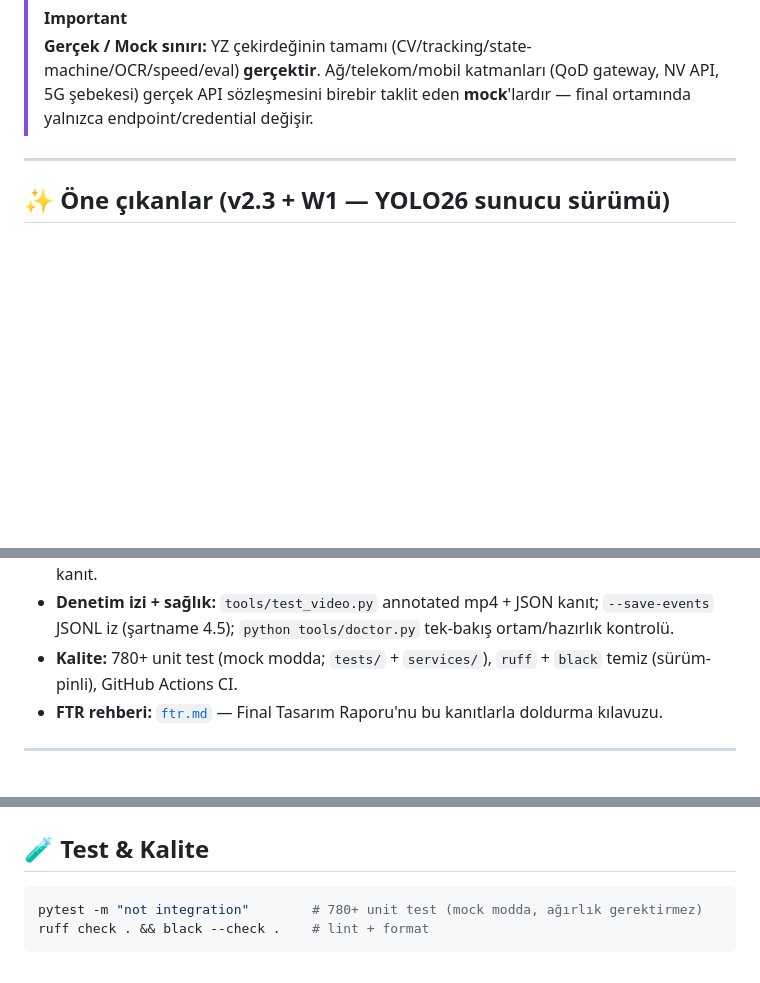
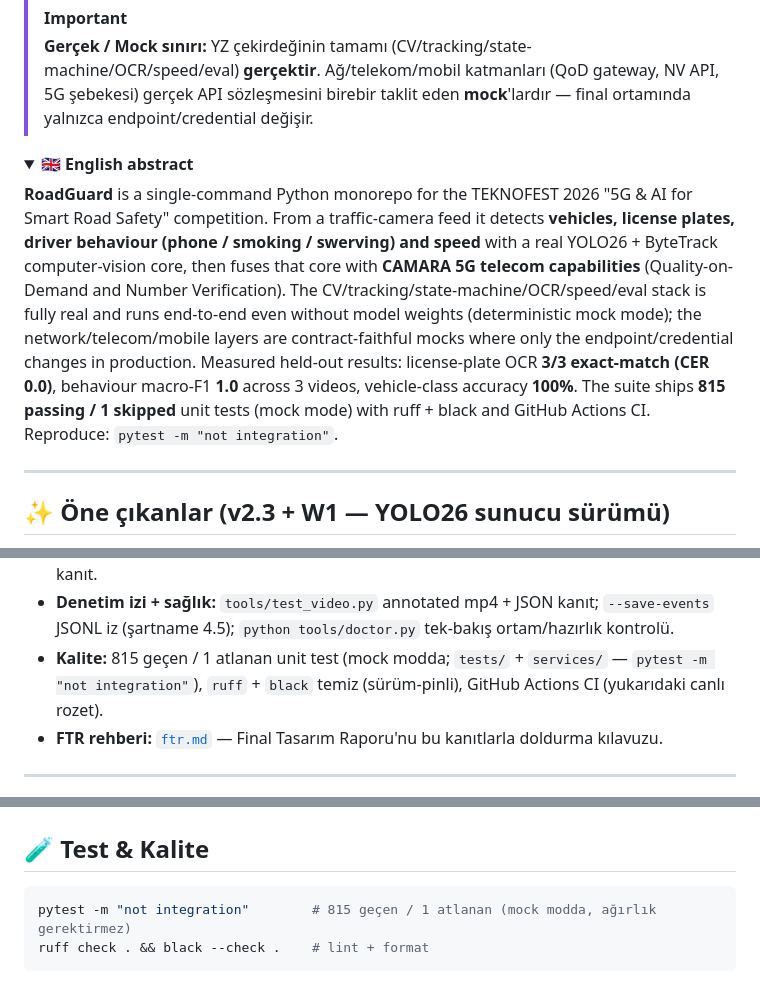
Before and after one commit to cleoanka/teknofest-prototip.v2, a Markdown page: README.md, 3 parts joined by grey strips. Rendered like a GitHub page; folded sections open; blank space fills up the shorter version.

Commit message:
docs: canlı CI rozeti + gerçek test sayısı + İngilizce abstract
README ve tests/README'deki statik "780+ test" rozeti canlı GitHub
Actions CI durum rozetiyle değiştirildi (sayı bir daha sessizce
kaymaz). Metin içi test sayıları gerçek ölçümle güncellendi
(pytest -m "not integration" → 815 geçen / 1 atlanan). README'ye
katlanabilir İngilizce abstract eklendi. docs/archive/FTR_REHBERI'deki
"~780" da düzeltildi.

Co-Authored-By: Claude Opus 4.8 (1M context) <noreply@anthropic.com>

````diff
--- a/README.md
+++ b/README.md
@@ -32,3 +32,19 @@ gerçek bir YZ çekirdeği ile, bu çekirdeği **5G QoD** (CAMARA Quality-on-Dem
 > **Gerçek / Mock sınırı:** YZ çekirdeğinin tamamı (CV/tracking/state-machine/OCR/speed/eval)
 > **gerçektir**. Ağ/telekom/mobil katmanları (QoD gateway, NV API, 5G şebekesi) gerçek API
 > sözleşmesini birebir taklit eden **mock**'lardır — final ortamında yalnızca endpoint/credential değişir.
+
+<details>
+<summary><b>🇬🇧 English abstract</b></summary>
+
+**RoadGuard** is a single-command Python monorepo for the TEKNOFEST 2026 "5G & AI for
+Smart Road Safety" competition. From a traffic-camera feed it detects **vehicles, license
+plates, driver behaviour (phone / smoking / swerving) and speed** with a real YOLO26 +
+ByteTrack computer-vision core, then fuses that core with **CAMARA 5G telecom capabilities**
+(Quality-on-Demand and Number Verification). The CV/tracking/state-machine/OCR/speed/eval
+stack is fully real and runs end-to-end even without model weights (deterministic mock mode);
+the network/telecom/mobile layers are contract-faithful mocks where only the
+endpoint/credential changes in production. Measured held-out results: license-plate OCR
+**3/3 exact-match (CER 0.0)**, behaviour macro-F1 **1.0** across 3 videos, vehicle-class
+accuracy **100%**. The suite ships **815 passing / 1 skipped** unit tests (mock mode) with
+ruff + black and GitHub Actions CI. Reproduce: `pytest -m "not integration"`.
+
@@ -73,8 +90,9 @@ gerçek bir YZ çekirdeği ile, bu çekirdeği **5G QoD** (CAMARA Quality-on-Dem
   şartnamenin "TOGG yaklaşınca QoD" senaryosunu birebir karşılar — %40 QoD puanı için kanıt.
 - **Denetim izi + sağlık:** `tools/test_video.py` annotated mp4 + JSON kanıt; `--save-events`
   JSONL iz (şartname 4.5); `python tools/doctor.py` tek-bakış ortam/hazırlık kontrolü.
-- **Kalite:** 780+ unit test (mock modda; `tests/` + `services/`), `ruff` + `black`
-  temiz (sürüm-pinli), GitHub Actions CI.
+- **Kalite:** 815 geçen / 1 atlanan unit test (mock modda; `tests/` + `services/` —
+  `pytest -m "not integration"`), `ruff` + `black` temiz (sürüm-pinli), GitHub Actions CI
+  (yukarıdaki canlı rozet).
 - **FTR rehberi:** [`ftr.md`](ftr.md) — Final Tasarım Raporu'nu bu kanıtlarla doldurma kılavuzu.
 
 ---
@@ -308,7 +326,7 @@ Her dizin kendi `README.md`'sini taşır.
 ## 🧪 Test & Kalite
 
 ```bash
-pytest -m "not integration"        # 780+ unit test (mock modda, ağırlık gerektirmez)
+pytest -m "not integration"        # 815 geçen / 1 atlanan (mock modda, ağırlık gerektirmez)
 ruff check . && black --check .    # lint + format
 ```
 Model gerektiren testler `@pytest.mark.integration` ile işaretli (CI'da skip edilir).
````
Also changed, not shown: other parts of README.md (+2 -1 lines), docs/archive/FTR_REHBERI.md (+1 -1 lines), 1 other file.
